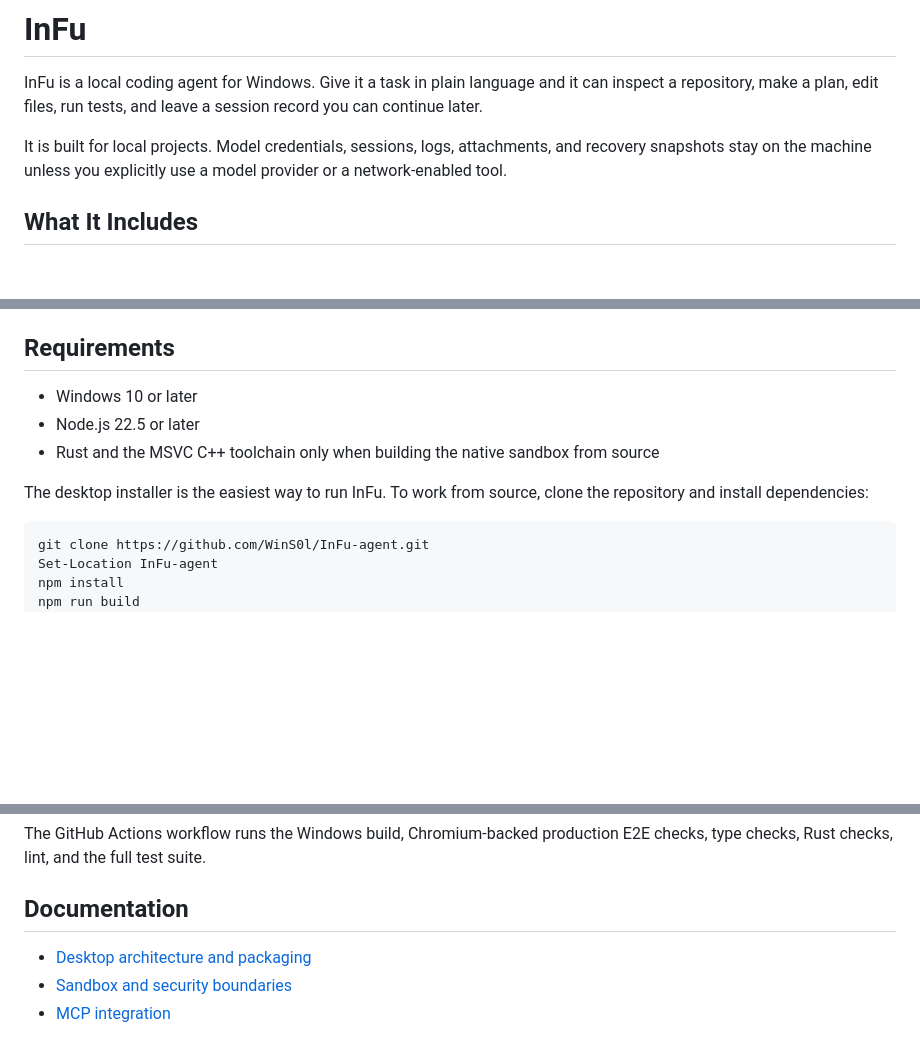
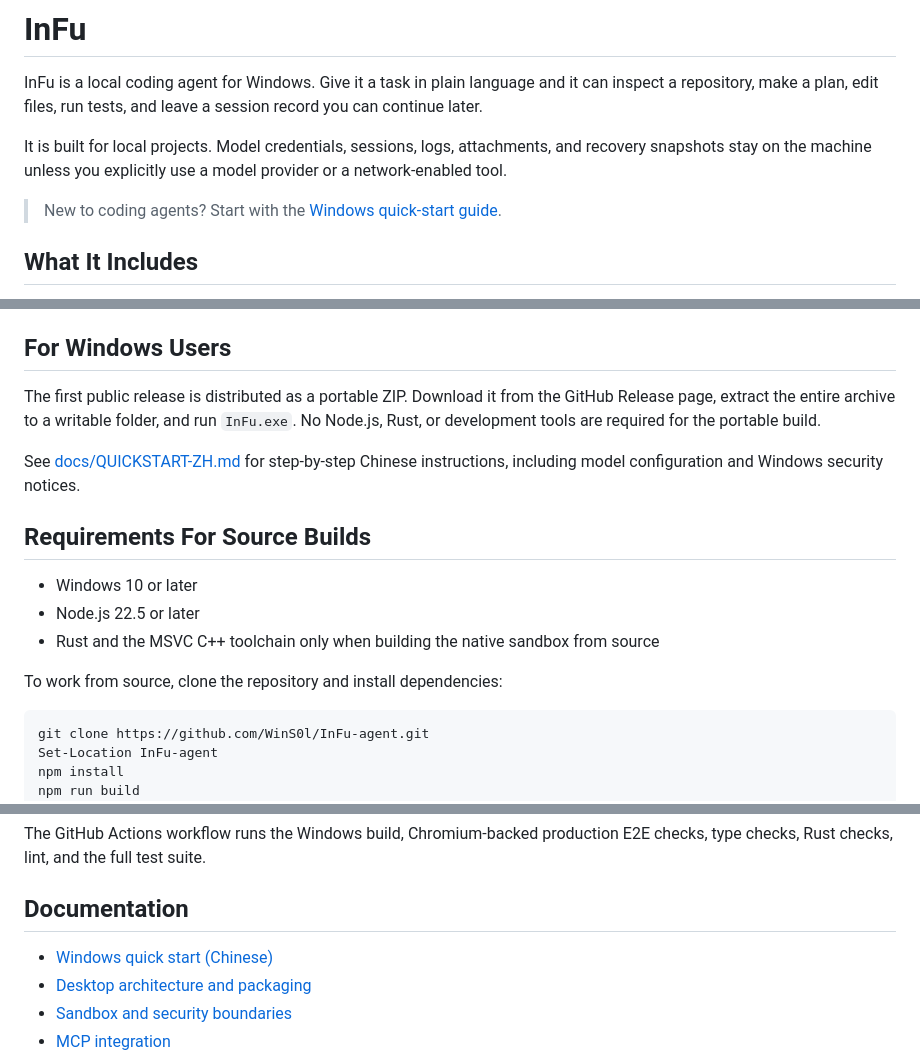
Before and after one commit to WinS0l/InFu-agent, a Markdown page: README.md, 3 parts joined by grey strips. Rendered like a GitHub page; blank space fills up the shorter version.

Commit message:
docs: add Windows quick start

````diff
--- a/README.md
+++ b/README.md
@@ -3,6 +3,8 @@
 InFu is a local coding agent for Windows. Give it a task in plain language and it can inspect a repository, make a plan, edit files, run tests, and leave a session record you can continue later.
 
 It is built for local projects. Model credentials, sessions, logs, attachments, and recovery snapshots stay on the machine unless you explicitly use a model provider or a network-enabled tool.
+
+> New to coding agents? Start with the [Windows quick-start guide](docs/QUICKSTART-ZH.md).
 
 ## What It Includes
 
@@ -13,13 +15,19 @@ It is built for local projects. Model credentials, sessions, logs, attachments,
 - Windows desktop application built with Electron, including native window controls, tray integration, embedded browser tabs, and computer-use tools.
 - MCP clients, JavaScript plugins, and `SKILL.md` skills. The bundled open-source extensions are `browser-use` and `skill-creator`.
 
-## Requirements
+## For Windows Users
+
+The first public release is distributed as a portable ZIP. Download it from the GitHub Release page, extract the entire archive to a writable folder, and run `InFu.exe`. No Node.js, Rust, or development tools are required for the portable build.
+
+See [docs/QUICKSTART-ZH.md](docs/QUICKSTART-ZH.md) for step-by-step Chinese instructions, including model configuration and Windows security notices.
+
+## Requirements For Source Builds
 
 - Windows 10 or later
 - Node.js 22.5 or later
 - Rust and the MSVC C++ toolchain only when building the native sandbox from source
 
-The desktop installer is the easiest way to run InFu. To work from source, clone the repository and install dependencies:
+To work from source, clone the repository and install dependencies:
 
 ```powershell
 git clone https://github.com/WinS0l/InFu-agent.git
@@ -110,6 +118,7 @@ The GitHub Actions workflow runs the Windows build, Chromium-backed production E
 
 ## Documentation
 
+- [Windows quick start (Chinese)](docs/QUICKSTART-ZH.md)
 - [Desktop architecture and packaging](docs/DESKTOP.md)
 - [Sandbox and security boundaries](docs/SANDBOX.md)
 - [MCP integration](docs/MCP.md)
````
Also changed, not shown: docs/QUICKSTART-ZH.md (added, +85 -0 lines).
